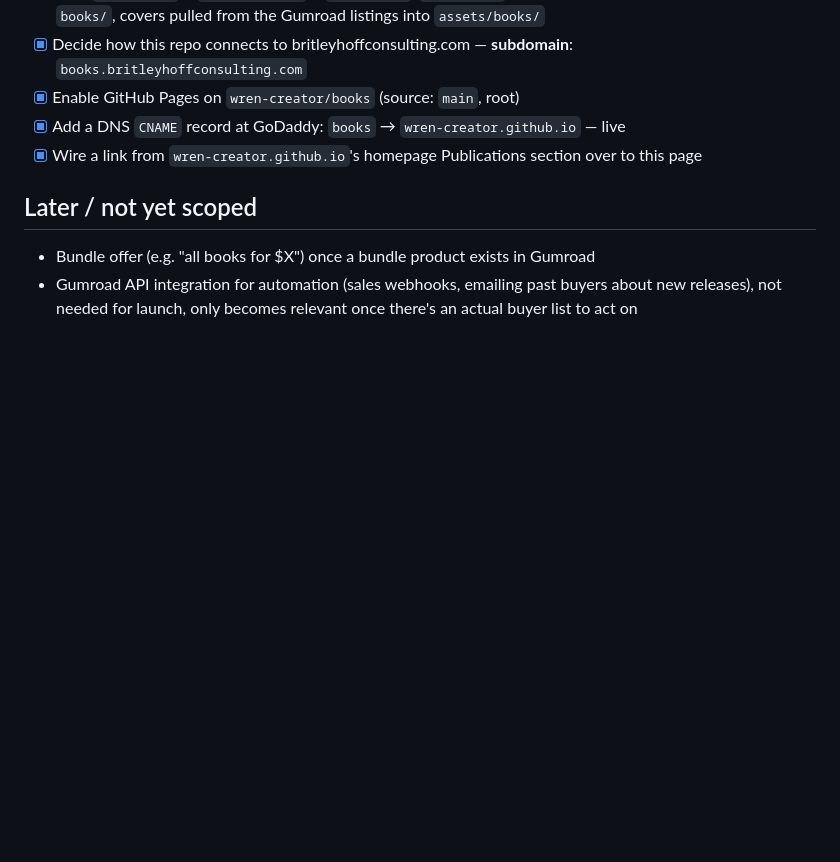
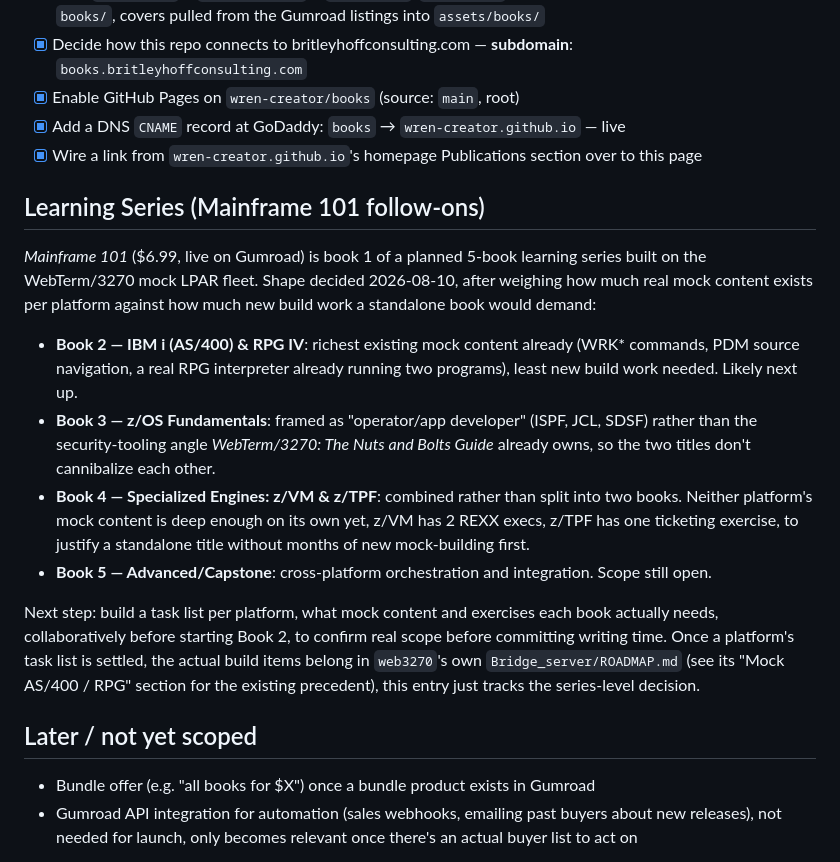
Before and after one commit to wren-creator/books, a Markdown page: ROADMAP.md, the part around the change. Drawn GitHub-style; blank space fills up the shorter version.

Commit message:
docs: add the learning series roadmap
Five-book shape decided after weighing mock content depth per
platform: AS/400 and z/OS standalone, z/VM+z/TPF combined since
neither has enough content alone yet, plus a capstone.

Co-Authored-By: Claude Sonnet 5 <noreply@anthropic.com>

```diff
--- a/ROADMAP.md
+++ b/ROADMAP.md
@@ -38,6 +38,17 @@ Direct sales also get buyer emails, which Apple denies entirely. Useful later fo
 - [x] Add a DNS `CNAME` record at GoDaddy: `books` → `wren-creator.github.io` — live
 - [x] Wire a link from `wren-creator.github.io`'s homepage Publications section over to this page
 
+## Learning Series (Mainframe 101 follow-ons)
+
+*Mainframe 101* ($6.99, live on Gumroad) is book 1 of a planned 5-book learning series built on the WebTerm/3270 mock LPAR fleet. Shape decided 2026-08-10, after weighing how much real mock content exists per platform against how much new build work a standalone book would demand:
+
+- **Book 2 — IBM i (AS/400) & RPG IV**: richest existing mock content already (WRK* commands, PDM source navigation, a real RPG interpreter already running two programs), least new build work needed. Likely next up.
+- **Book 3 — z/OS Fundamentals**: framed as "operator/app developer" (ISPF, JCL, SDSF) rather than the security-tooling angle *WebTerm/3270: The Nuts and Bolts Guide* already owns, so the two titles don't cannibalize each other.
+- **Book 4 — Specialized Engines: z/VM & z/TPF**: combined rather than split into two books. Neither platform's mock content is deep enough on its own yet, z/VM has 2 REXX execs, z/TPF has one ticketing exercise, to justify a standalone title without months of new mock-building first.
+- **Book 5 — Advanced/Capstone**: cross-platform orchestration and integration. Scope still open.
+
+Next step: build a task list per platform, what mock content and exercises each book actually needs, collaboratively before starting Book 2, to confirm real scope before committing writing time. Once a platform's task list is settled, the actual build items belong in `web3270`'s own `Bridge_server/ROADMAP.md` (see its "Mock AS/400 / RPG" section for the existing precedent), this entry just tracks the series-level decision.
+
 ## Later / not yet scoped
 
 - Bundle offer (e.g. "all books for $X") once a bundle product exists in Gumroad
```
